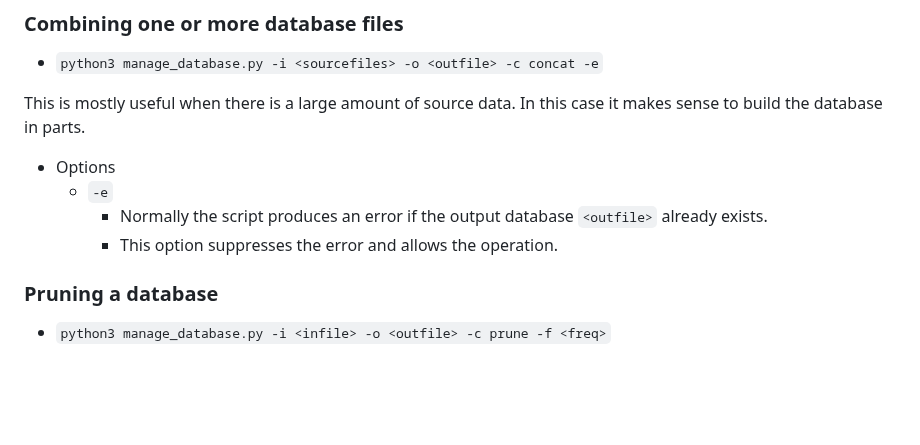
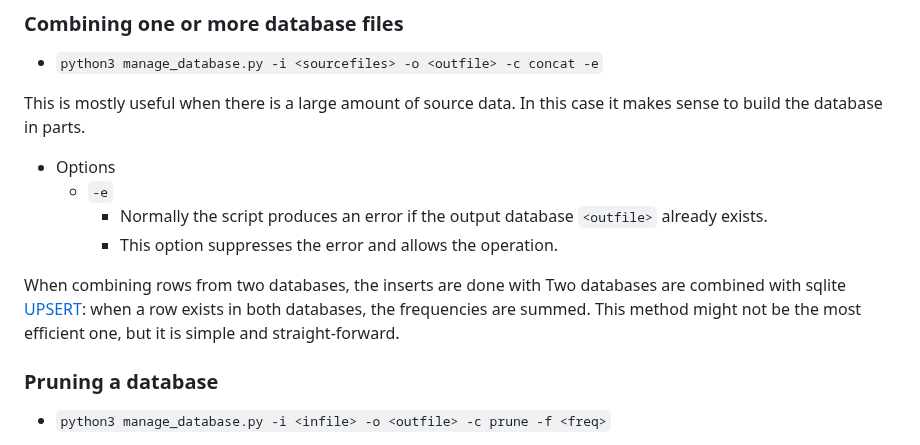
Before and after one commit to dustedmtl/lastu, a Markdown page: docs/BUILDING.md, the part around the change. GitHub-like rendering; blank space fills up the shorter version.

```diff
--- a/docs/BUILDING.md
+++ b/docs/BUILDING.md
@@ -93,6 +93,10 @@ This is mostly useful when there is a large amount of source data. In this case
      - Normally the script produces an error if the output database `<outfile>` already exists.
      - This option suppresses the error and allows the operation.
 
+When combining rows from two databases, the inserts are done with
+Two databases are combined with sqlite [UPSERT](https://www.sqlite.org/lang_UPSERT.html): when a row exists in both databases, the frequencies are summed.
+This method might not be the most efficient one, but it is simple and straight-forward.
+
 ### Pruning a database
 
  - `python3 manage_database.py -i <infile> -o <outfile> -c prune -f <freq>`
```
